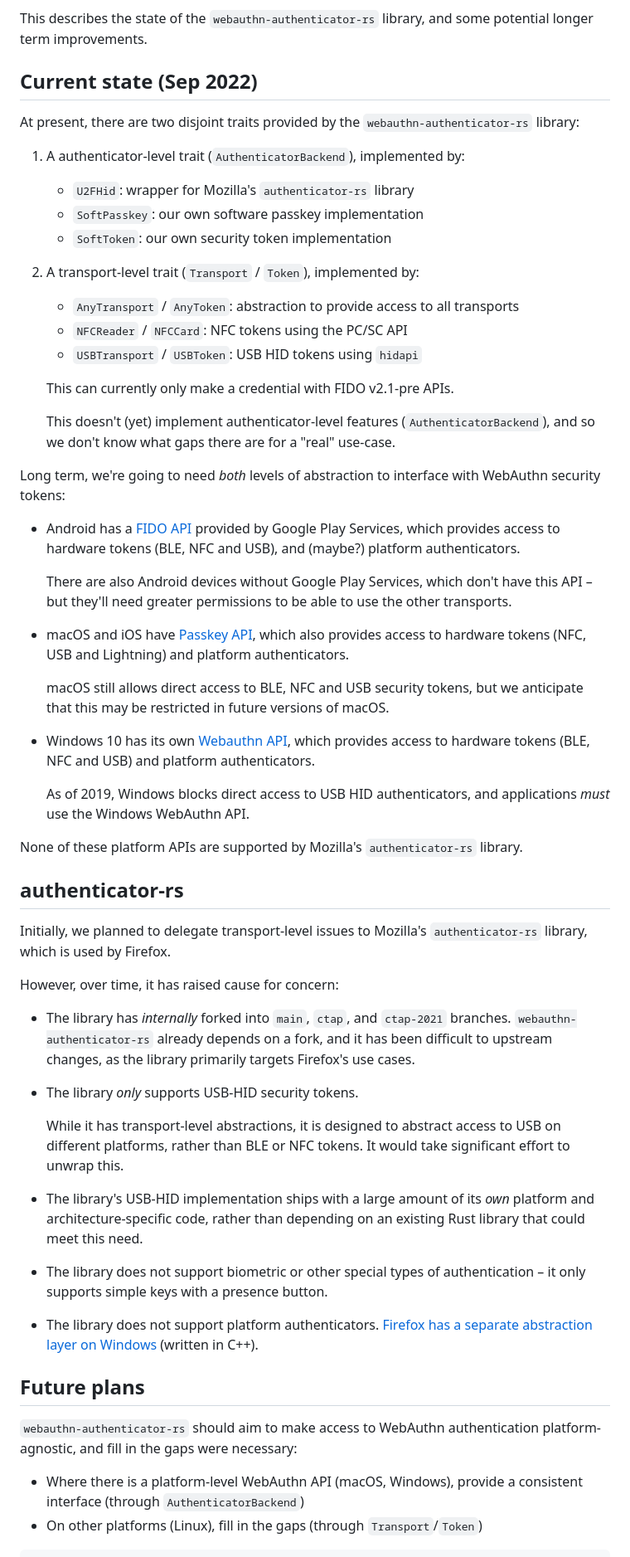
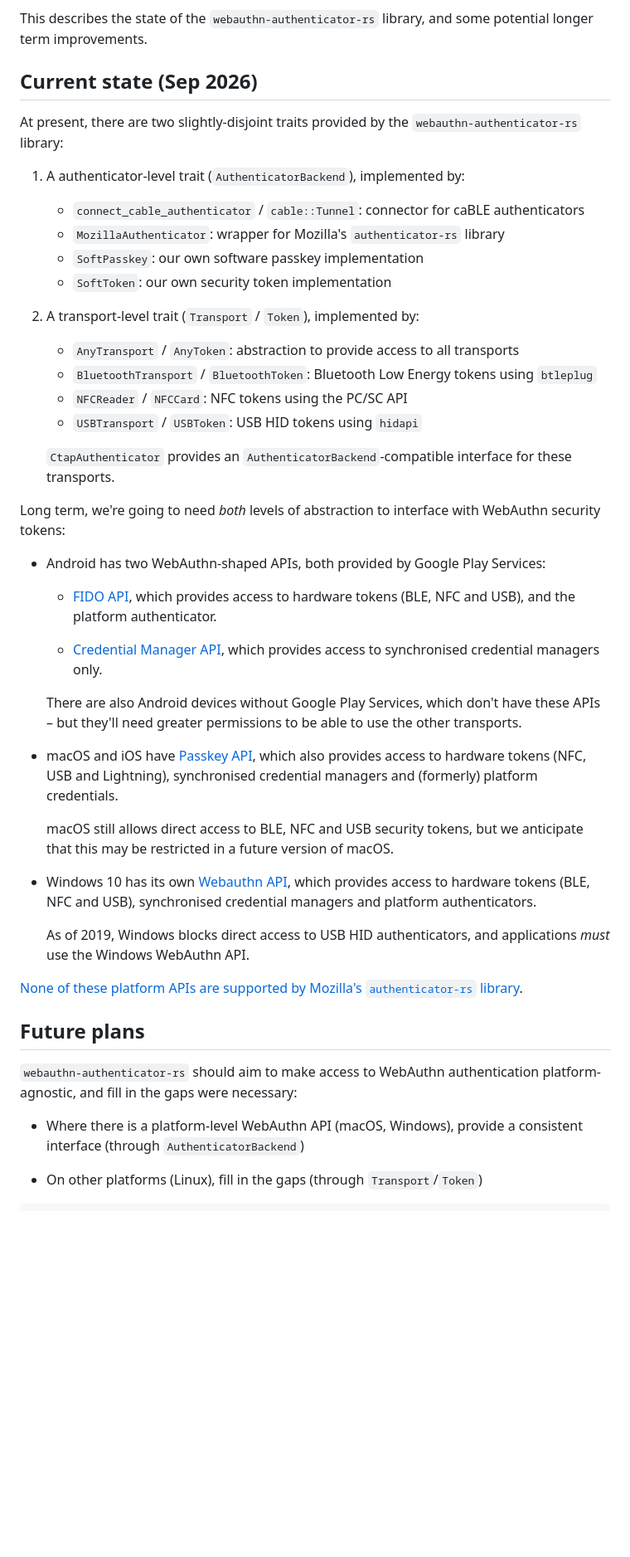
Before and after one commit to kanidm/webauthn-rs, a Markdown page: designs/authenticator-library.md, the part around one of its changes. Shown at 83% size. GitHub-like rendering; blank space fills up the shorter version.

Commit message:
6.0: Update authenticator library doc (#588)

````diff
--- a/designs/authenticator-library.md
+++ b/designs/authenticator-library.md
@@ -6,67 +6,52 @@
 This describes the state of the `webauthn-authenticator-rs` library, and some
 potential longer term improvements.
 
-## Current state (Sep 2022)
+## Current state (Sep 2026)
 
-At present, there are two disjoint traits provided by the `webauthn-authenticator-rs` library:
+At present, there are two slightly-disjoint traits provided by the `webauthn-authenticator-rs` library:
 
 1. A authenticator-level trait (`AuthenticatorBackend`), implemented by:
 
-   * `U2FHid`: wrapper for Mozilla's `authenticator-rs` library
+   * `connect_cable_authenticator` / `cable::Tunnel`: connector for caBLE authenticators
+   * `MozillaAuthenticator`: wrapper for Mozilla's `authenticator-rs` library
    * `SoftPasskey`: our own software passkey implementation
    * `SoftToken`: our own security token implementation
 
 2. A transport-level trait (`Transport` / `Token`), implemented by:
 
    * `AnyTransport` / `AnyToken`: abstraction to provide access to all transports
+   * `BluetoothTransport` / `BluetoothToken`: Bluetooth Low Energy tokens using `btleplug`
    * `NFCReader` / `NFCCard`: NFC tokens using the PC/SC API
    * `USBTransport` / `USBToken`: USB HID tokens using `hidapi`
 
-   This can currently only make a credential with FIDO v2.1-pre APIs.
-
-   This doesn't (yet) implement authenticator-level features (`AuthenticatorBackend`), and so we don't know what gaps there are for a "real" use-case.
+   `CtapAuthenticator` provides an `AuthenticatorBackend`-compatible interface for these transports.
 
 Long term, we're going to need _both_ levels of abstraction to interface with WebAuthn security tokens:
 
-* Android has a [FIDO API](https://developers.google.com/android/reference/com/google/android/gms/fido/Fido) provided by Google Play Services, which provides access to hardware tokens (BLE, NFC and USB), and (maybe?) platform authenticators.
+* Android has two WebAuthn-shaped APIs, both provided by Google Play Services:
 
-  There are also Android devices without Google Play Services, which don't have this API – but they'll need greater permissions to be able to use the other transports.
+  * [FIDO API](https://developers.google.com/identity/fido/android/native-apps), which provides access to hardware tokens (BLE, NFC and USB), and the platform authenticator.
 
-* macOS and iOS have [Passkey API](https://developer.apple.com/passkeys/), which also provides access to hardware tokens (NFC, USB and Lightning) and platform authenticators.
+  * [Credential Manager API](https://developers.google.com/identity/android-credential-manager), which provides access to synchronised credential managers only.
 
-  macOS still allows direct access to BLE, NFC and USB security tokens, but we anticipate that this may be restricted in future versions of macOS.
+  There are also Android devices without Google Play Services, which don't have these APIs – but they'll need greater permissions to be able to use the other transports.
 
-* Windows 10 has its own [Webauthn API](https://learn.microsoft.com/en-us/windows/security/identity-protection/hello-for-business/webauthn-apis), which provides access to hardware tokens (BLE, NFC and USB) and platform authenticators.
+* macOS and iOS have [Passkey API](https://developer.apple.com/passkeys/), which also provides access to hardware tokens (NFC, USB and Lightning), synchronised credential managers and (formerly) platform credentials.
+
+  macOS still allows direct access to BLE, NFC and USB security tokens, but we anticipate that this may be restricted in a future version of macOS.
+
+* Windows 10 has its own [Webauthn API](https://learn.microsoft.com/en-us/windows/security/identity-protection/hello-for-business/webauthn-apis), which provides access to hardware tokens (BLE, NFC and USB), synchronised credential managers and platform authenticators.
 
   As of 2019, Windows blocks direct access to USB HID authenticators, and applications *must* use the Windows WebAuthn API.
 
-None of these platform APIs are supported by Mozilla's `authenticator-rs` library.
-
-## authenticator-rs
-
-Initially, we planned to delegate transport-level issues to Mozilla's `authenticator-rs` library, which is used by Firefox.
-
-However, over time, it has raised cause for concern:
-
-* The library has _internally_ forked into `main`, `ctap`, and `ctap-2021` branches.  `webauthn-authenticator-rs` already depends on a fork, and it has been difficult to upstream changes, as the library primarily targets Firefox's use cases.
-
-* The library _only_ supports USB-HID security tokens.
-
-  While it has transport-level abstractions, it is designed to abstract access to USB on different platforms, rather than BLE or NFC tokens.  It would take significant effort to unwrap this.
-
-* The library's USB-HID implementation ships with a large amount of its _own_ platform and architecture-specific code, rather than depending on an existing Rust library that could meet this need.
-
-* The library does not support biometric or other special types of authentication – it only supports simple keys with a presence button.
-
-* The library does not support platform authenticators. [Firefox has a separate abstraction layer on Windows][ffx-win10] (written in C++).
-
-[ffx-win10]: https://hg.mozilla.org/integration/autoland/rev/828fe91e878b
+[None of these platform APIs are supported by Mozilla's `authenticator-rs` library][ffx-plat].
 
 ## Future plans
 
 `webauthn-authenticator-rs` should aim to make access to WebAuthn authentication platform-agnostic, and fill in the gaps were necessary:
 
 * Where there is a platform-level WebAuthn API (macOS, Windows), provide a consistent interface (through `AuthenticatorBackend`)
+
 * On other platforms (Linux), fill in the gaps (through `Transport`/`Token`)
 
 ```
````
Also changed, not shown: other parts of designs/authenticator-library.md (+16 -10 lines).
